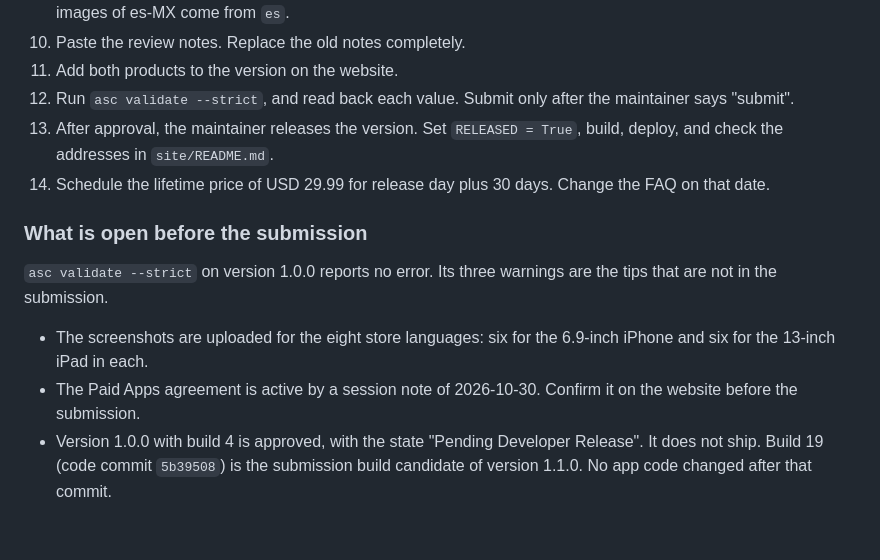
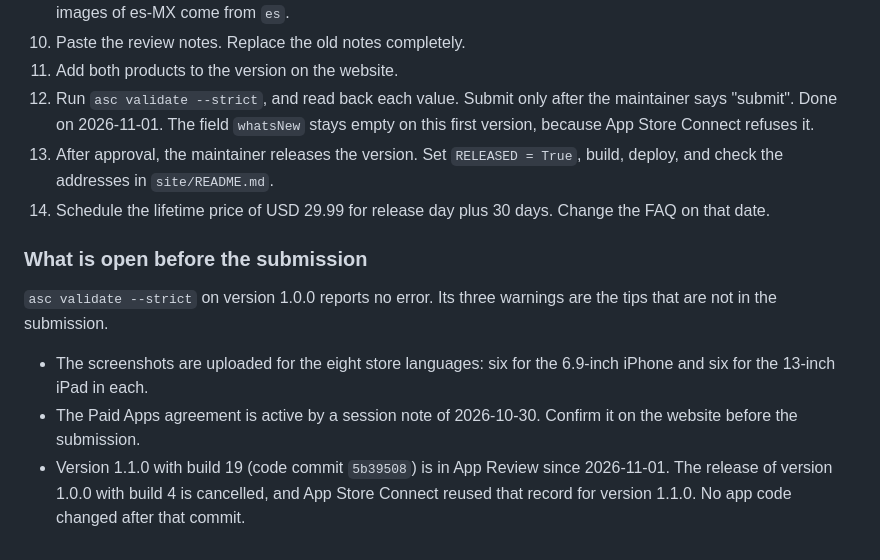
Before and after one commit to ImHangLi/maru, a Markdown page: docs/release-plan.md, the part around the change. Drawn GitHub-style.

Commit message:
Record the submission of version 1.1.0

```diff
--- a/docs/release-plan.md
+++ b/docs/release-plan.md
@@ -268,7 +268,7 @@ The final check of 2026-11-01 gives these steps. Do them in this order. The reje
 9. Upload the screenshots: `en` to en-US and en-GB, `de` to de-DE, `es` to es-ES, and `es-MX` to es-MX. The Watch images of es-MX come from `es`.
 10. Paste the review notes. Replace the old notes completely.
 11. Add both products to the version on the website.
-12. Run `asc validate --strict`, and read back each value. Submit only after the maintainer says "submit".
+12. Run `asc validate --strict`, and read back each value. Submit only after the maintainer says "submit". Done on 2026-11-01. The field `whatsNew` stays empty on this first version, because App Store Connect refuses it.
 13. After approval, the maintainer releases the version. Set `RELEASED = True`, build, deploy, and check the addresses in `site/README.md`.
 14. Schedule the lifetime price of USD 29.99 for release day plus 30 days. Change the FAQ on that date.
 
@@ -278,4 +278,4 @@ The final check of 2026-11-01 gives these steps. Do them in this order. The reje
 
 - The screenshots are uploaded for the eight store languages: six for the 6.9-inch iPhone and six for the 13-inch iPad in each.
 - The Paid Apps agreement is active by a session note of 2026-10-30. Confirm it on the website before the submission.
-- Version 1.0.0 with build 4 is approved, with the state "Pending Developer Release". It does not ship. Build 19 (code commit `5b39508`) is the submission build candidate of version 1.1.0. No app code changed after that commit.
+- Version 1.1.0 with build 19 (code commit `5b39508`) is in App Review since 2026-11-01. The release of version 1.0.0 with build 4 is cancelled, and App Store Connect reused that record for version 1.1.0. No app code changed after that commit.
```
Also changed, not shown: docs/status.md (+1 -1 lines).
